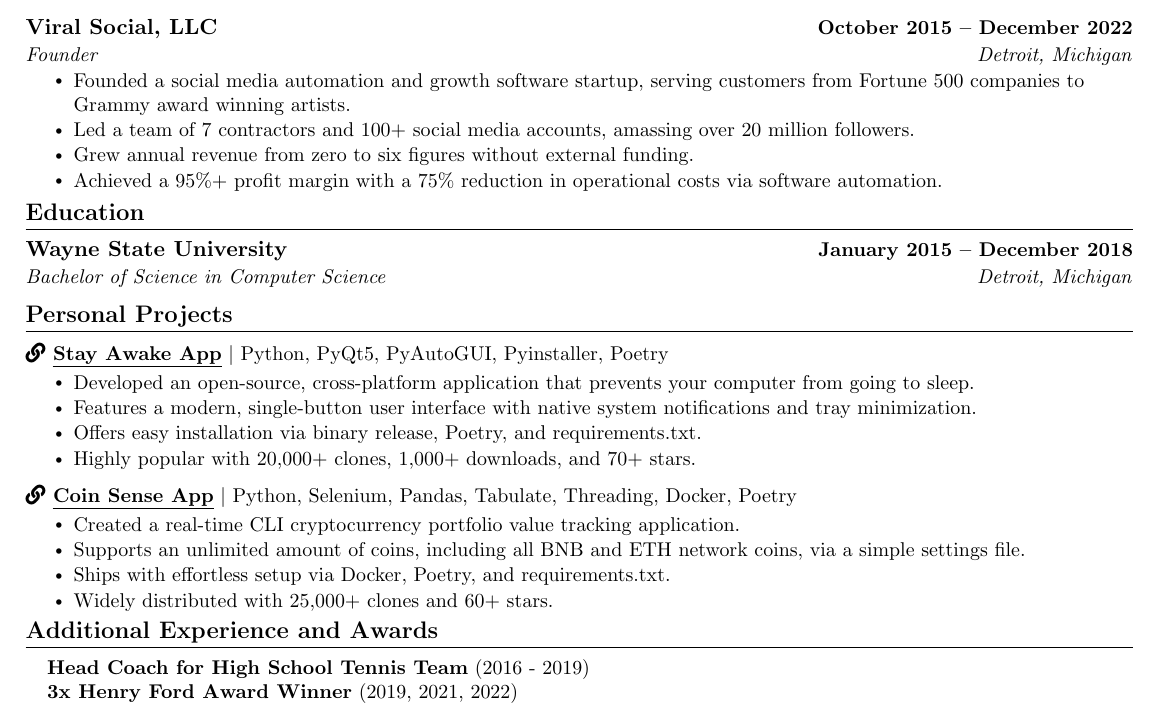
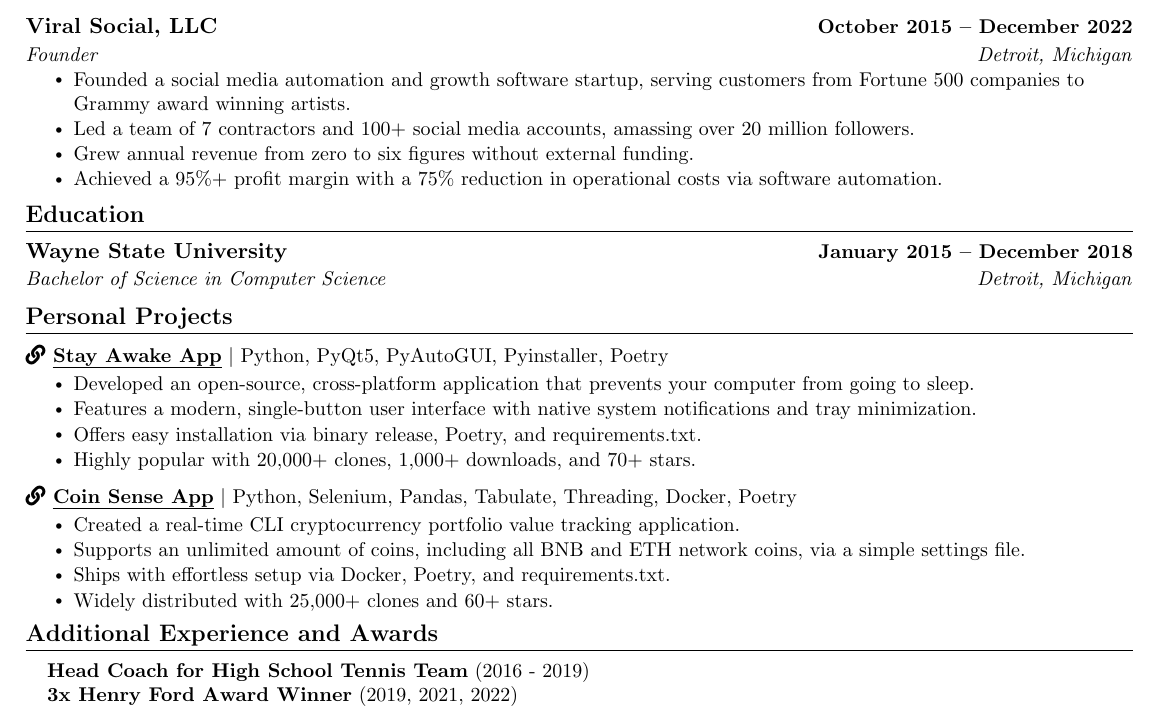
Before and after one commit to trevtravtrev/resume, a LaTeX CV (resume.tex): part of the page, cut so that both start at the same text. Compiled offline with pdfLaTeX.

Commit message:
Fixed spacing.

```diff
--- a/resume.tex
+++ b/resume.tex
@@ -181,7 +181,7 @@
         \resumeItem{Achieved a 95\%+ profit margin with a 75\% reduction in operational costs via software automation.}
     \resumeItemListEnd
   \resumeSubHeadingListEnd
-\vspace{-14pt}
+\vspace{-12pt}
 
 %-----------EDUCATION-----------
 \section{Education}
@@ -216,7 +216,7 @@
             \resumeItem{Widely distributed with 25,000+ clones and 60+ stars.}
           \resumeItemListEnd
     \resumeSubHeadingListEnd
-\vspace{-15pt}
+\vspace{-13pt}
 
 %-----------INVOLVEMENT---------------
 \section{Additional Experience and Awards}
```
Also changed, not shown: resume.jpg, resume.pdf.
